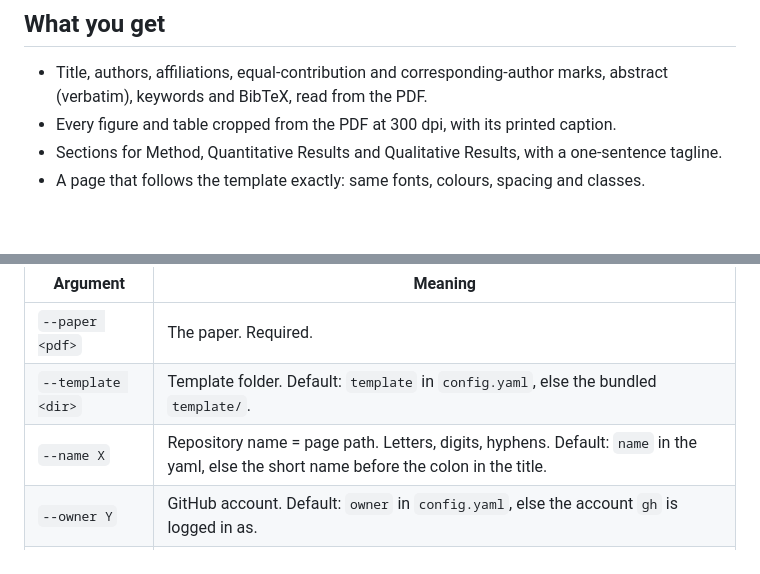
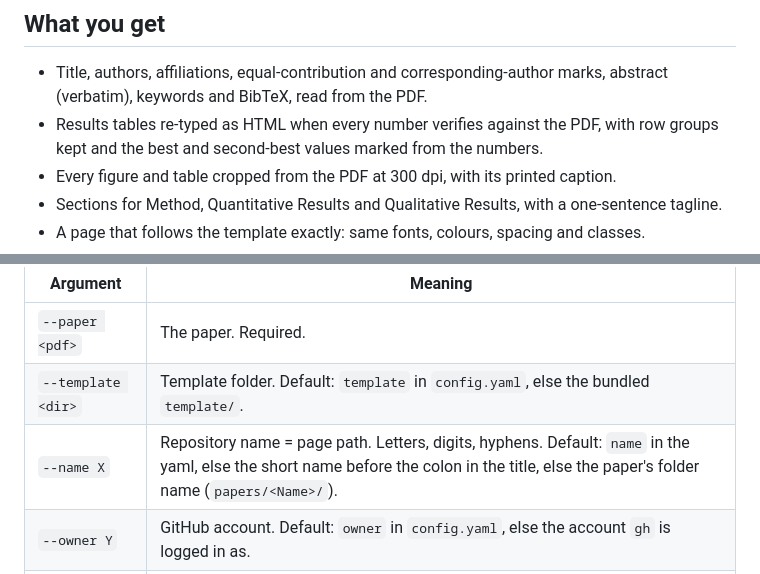
Before and after one commit to TanHiep-To/paper2page-skill, a Markdown page: README.md, 2 parts joined by grey strips. Drawn GitHub-style; blank space fills up the shorter version.

Commit message:
README: name fallback to the paper folder, verified HTML tables
Co-Authored-By: Claude Opus 5.5 <noreply@anthropic.com>

```diff
--- a/README.md
+++ b/README.md
@@ -41,6 +41,8 @@ Live examples built with this skill:
 
 - Title, authors, affiliations, equal-contribution and corresponding-author marks, abstract
   (verbatim), keywords and BibTeX, read from the PDF.
+- Results tables re-typed as HTML when every number verifies against the PDF, with row groups kept
+  and the best and second-best values marked from the numbers.
 - Every figure and table cropped from the PDF at 300 dpi, with its printed caption.
 - Sections for Method, Quantitative Results and Qualitative Results, with a one-sentence tagline.
 - A page that follows the template exactly: same fonts, colours, spacing and classes.
@@ -171,7 +173,7 @@ Later changes use the same command; the existing repository is updated, never fo
 |---|---|
 | `--paper <pdf>` | The paper. Required. |
 | `--template <dir>` | Template folder. Default: `template` in `config.yaml`, else the bundled `template/`. |
-| `--name X` | Repository name = page path. Letters, digits, hyphens. Default: `name` in the yaml, else the short name before the colon in the title. |
+| `--name X` | Repository name = page path. Letters, digits, hyphens. Default: `name` in the yaml, else the short name before the colon in the title, else the paper's folder name (`papers/<Name>/`). |
 | `--owner Y` | GitHub account. Default: `owner` in `config.yaml`, else the account `gh` is logged in as. |
 | `--link kind=url` | A link button. Repeatable. `kind=soon` gives a disabled "coming soon" button, `kind=none` hides it. Kinds: `code`, `model`, `dataset`, `arxiv`, `video`. |
 | `--host-pdf` | Compress the PDF and publish it. Without it the button reads "Paper (coming soon)". |
```
